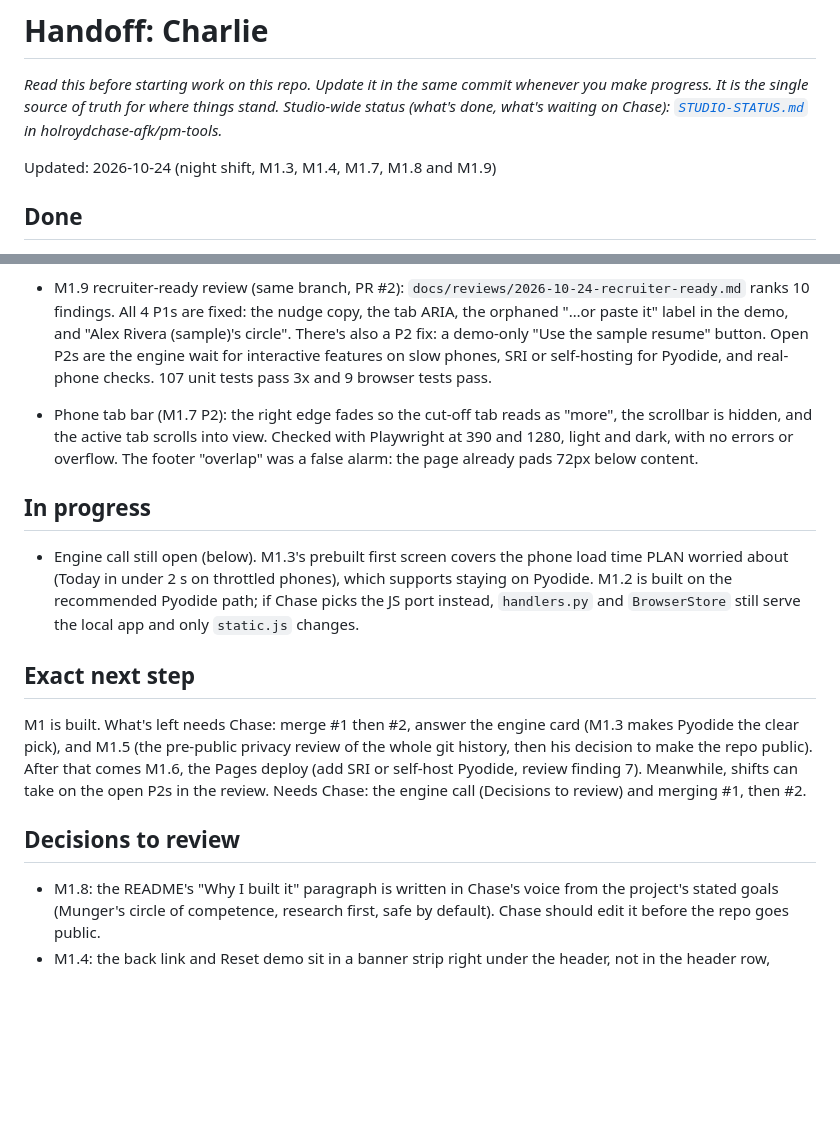
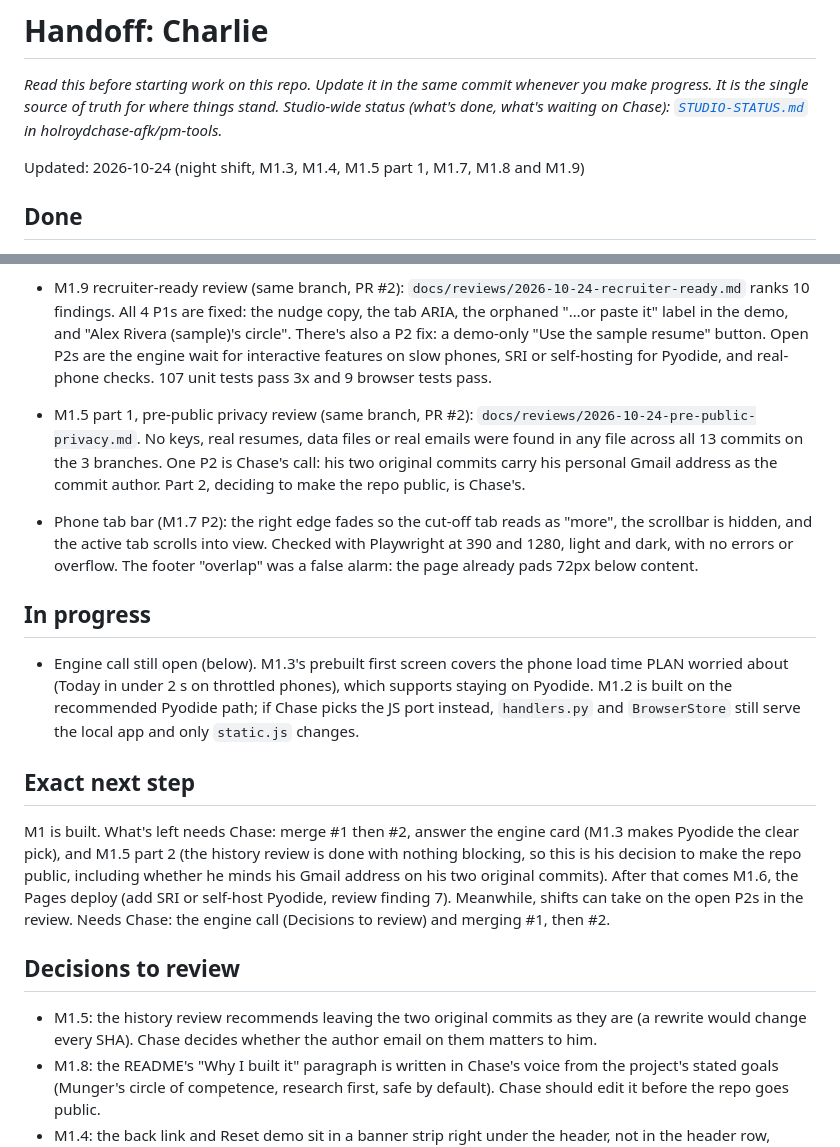
Before and after one commit to holroydchase-afk/charlie, a Markdown page: HANDOFF.md, 2 parts joined by grey strips. GitHub-like rendering; blank space fills up the shorter version.

```diff
--- a/HANDOFF.md
+++ b/HANDOFF.md
@@ -3,7 +3,7 @@
 _Read this before starting work on this repo. Update it in the same commit whenever you make progress. It is the single source of truth for where things stand._
 _Studio-wide status (what's done, what's waiting on Chase): [`STUDIO-STATUS.md`](https://github.com/holroydchase-afk/pm-tools/blob/main/STUDIO-STATUS.md) in holroydchase-afk/pm-tools._
 
-Updated: 2026-10-24 (night shift, M1.3, M1.4, M1.7, M1.8 and M1.9)
+Updated: 2026-10-24 (night shift, M1.3, M1.4, M1.5 part 1, M1.7, M1.8 and M1.9)
 
 ## Done
 - MVP (Oct 22): resume + interests → circle-of-competence profile → Munger-style score → 1-3 daily stock/options ideas, risk slider (1-5, default Conservative), screener with saved screens, chat (Claude with tools if `ANTHROPIC_API_KEY` is set, rule-based otherwise), paper portfolio, Learn page. Python FastAPI + vanilla JS, no build step. Paper trading and education only.
@@ -52,15 +52,17 @@ Updated: 2026-10-24 (night shift, M1.3, M1.4, M1.7, M1.8 and M1.9)
   - 104 unit tests pass 3x. The 8 browser tests passed 3x here with Pyodide served locally.
 - M1.8 README (same branch, PR #2): the top now has the CI badge, a "Try the demo" line (coming soon; it becomes a link when M1.6 is live), a phone screenshot of the built demo (`docs/screenshots/demo-phone.png`, fictional sample person), and a "Why I built it" paragraph. The project layout and status are refreshed. The MIT license was already there.
 - M1.9 recruiter-ready review (same branch, PR #2): `docs/reviews/2026-10-24-recruiter-ready.md` ranks 10 findings. All 4 P1s are fixed: the nudge copy, the tab ARIA, the orphaned "…or paste it" label in the demo, and "Alex Rivera (sample)'s circle". There's also a P2 fix: a demo-only "Use the sample resume" button. Open P2s are the engine wait for interactive features on slow phones, SRI or self-hosting for Pyodide, and real-phone checks. 107 unit tests pass 3x and 9 browser tests pass.
+- M1.5 part 1, pre-public privacy review (same branch, PR #2): `docs/reviews/2026-10-24-pre-public-privacy.md`. No keys, real resumes, data files or real emails were found in any file across all 13 commits on the 3 branches. One P2 is Chase's call: his two original commits carry his personal Gmail address as the commit author. Part 2, deciding to make the repo public, is Chase's.
 - Phone tab bar (M1.7 P2): the right edge fades so the cut-off tab reads as "more", the scrollbar is hidden, and the active tab scrolls into view. Checked with Playwright at 390 and 1280, light and dark, with no errors or overflow. The footer "overlap" was a false alarm: the page already pads 72px below content.
 
 ## In progress
 - Engine call still open (below). M1.3's prebuilt first screen covers the phone load time PLAN worried about (Today in under 2 s on throttled phones), which supports staying on Pyodide. M1.2 is built on the recommended Pyodide path; if Chase picks the JS port instead, `handlers.py` and `BrowserStore` still serve the local app and only `static.js` changes.
 
 ## Exact next step
-M1 is built. What's left needs Chase: merge #1 then #2, answer the engine card (M1.3 makes Pyodide the clear pick), and M1.5 (the pre-public privacy review of the whole git history, then his decision to make the repo public). After that comes M1.6, the Pages deploy (add SRI or self-host Pyodide, review finding 7). Meanwhile, shifts can take on the open P2s in the review. Needs Chase: the engine call (Decisions to review) and merging #1, then #2.
+M1 is built. What's left needs Chase: merge #1 then #2, answer the engine card (M1.3 makes Pyodide the clear pick), and M1.5 part 2 (the history review is done with nothing blocking, so this is his decision to make the repo public, including whether he minds his Gmail address on his two original commits). After that comes M1.6, the Pages deploy (add SRI or self-host Pyodide, review finding 7). Meanwhile, shifts can take on the open P2s in the review. Needs Chase: the engine call (Decisions to review) and merging #1, then #2.
 
 ## Decisions to review
+- M1.5: the history review recommends leaving the two original commits as they are (a rewrite would change every SHA). Chase decides whether the author email on them matters to him.
 - M1.8: the README's "Why I built it" paragraph is written in Chase's voice from the project's stated goals (Munger's circle of competence, research first, safe by default). Chase should edit it before the repo goes public.
 - M1.4: the back link and Reset demo sit in a banner strip right under the header, not in the header row, because the phone header is already full.
 - M1.3: the demo's data is pinned to the build date (status, ideas and the drawer all say that date), because the prebuilt answers are made at build time. M1.6 should rebuild on a schedule if a fresh date matters. Also: before saving anything, the demo visitor is the fictional sample person, not a blank default.
```
Also changed, not shown: PLAN.md (+2 -2 lines), docs/reviews/2026-10-24-pre-public-privacy.md (added, +22 -0 lines).
